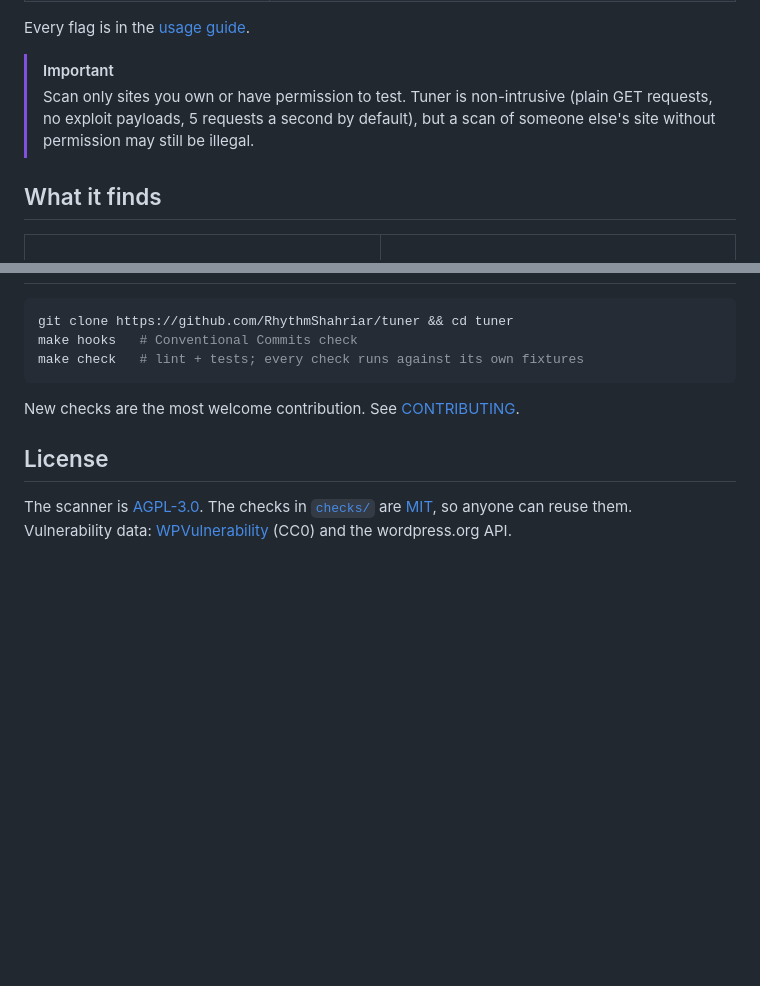
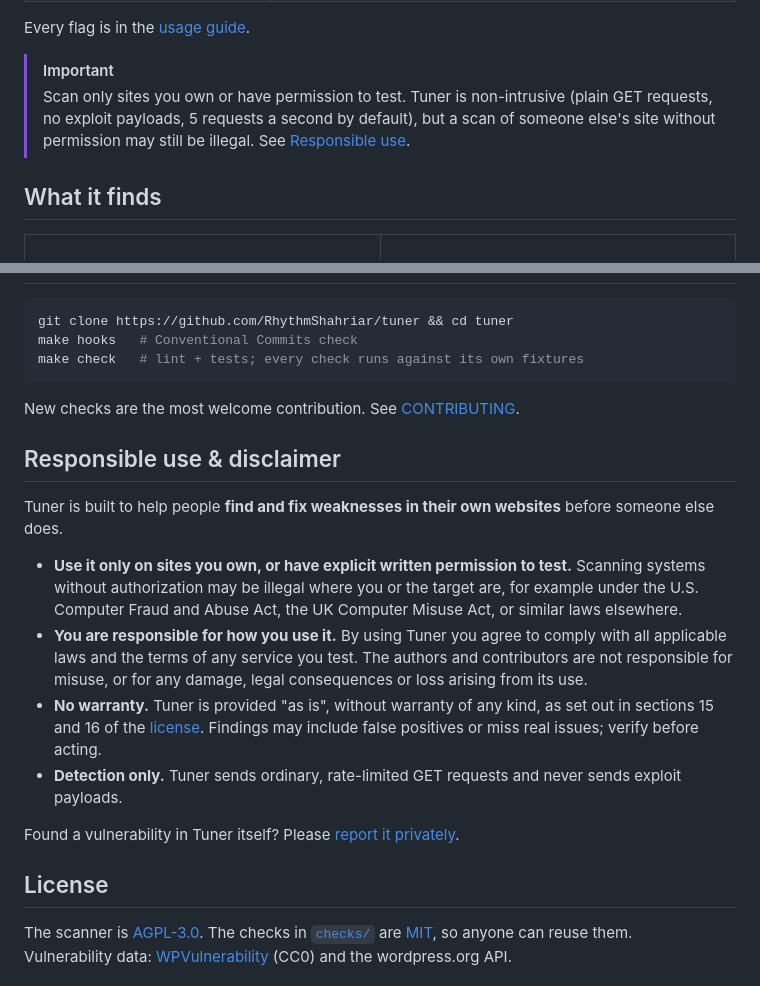
Before and after one commit to RhythmShahriar/tuner, a Markdown page: README.md, 2 parts joined by grey strips. Rendered like a GitHub page; blank space fills up the shorter version.

Commit message:
docs: add a responsible use and disclaimer section

```diff
--- a/README.md
+++ b/README.md
@@ -76,7 +76,7 @@ That's it. Tuner fingerprints the site, learns how it answers "not found", runs
 Every flag is in the [usage guide](docs/usage.md).
 
 > [!IMPORTANT]
-> Scan only sites you own or have permission to test. Tuner is non-intrusive (plain GET requests, no exploit payloads, 5 requests a second by default), but a scan of someone else's site without permission may still be illegal.
+> Scan only sites you own or have permission to test. Tuner is non-intrusive (plain GET requests, no exploit payloads, 5 requests a second by default), but a scan of someone else's site without permission may still be illegal. See [Responsible use](#responsible-use--disclaimer).
 
 ## What it finds
 
@@ -152,6 +152,17 @@ make check   # lint + tests; every check runs against its own fixtures
 
 New checks are the most welcome contribution. See [CONTRIBUTING](https://github.com/RhythmShahriar/.github/blob/master/CONTRIBUTING.md).
 
+## Responsible use & disclaimer
+
+Tuner is built to help people **find and fix weaknesses in their own websites** before someone else does.
+
+- **Use it only on sites you own, or have explicit written permission to test.** Scanning systems without authorization may be illegal where you or the target are, for example under the U.S. Computer Fraud and Abuse Act, the UK Computer Misuse Act, or similar laws elsewhere.
+- **You are responsible for how you use it.** By using Tuner you agree to comply with all applicable laws and the terms of any service you test. The authors and contributors are not responsible for misuse, or for any damage, legal consequences or loss arising from its use.
+- **No warranty.** Tuner is provided "as is", without warranty of any kind, as set out in sections 15 and 16 of the [license](LICENSE). Findings may include false positives or miss real issues; verify before acting.
+- **Detection only.** Tuner sends ordinary, rate-limited GET requests and never sends exploit payloads.
+
+Found a vulnerability in Tuner itself? Please [report it privately](https://github.com/RhythmShahriar/tuner/security/advisories/new).
+
 ## License
 
 The scanner is [AGPL-3.0](LICENSE). The checks in [`checks/`](checks) are [MIT](checks/LICENSE), so anyone can reuse them.<br>
```
